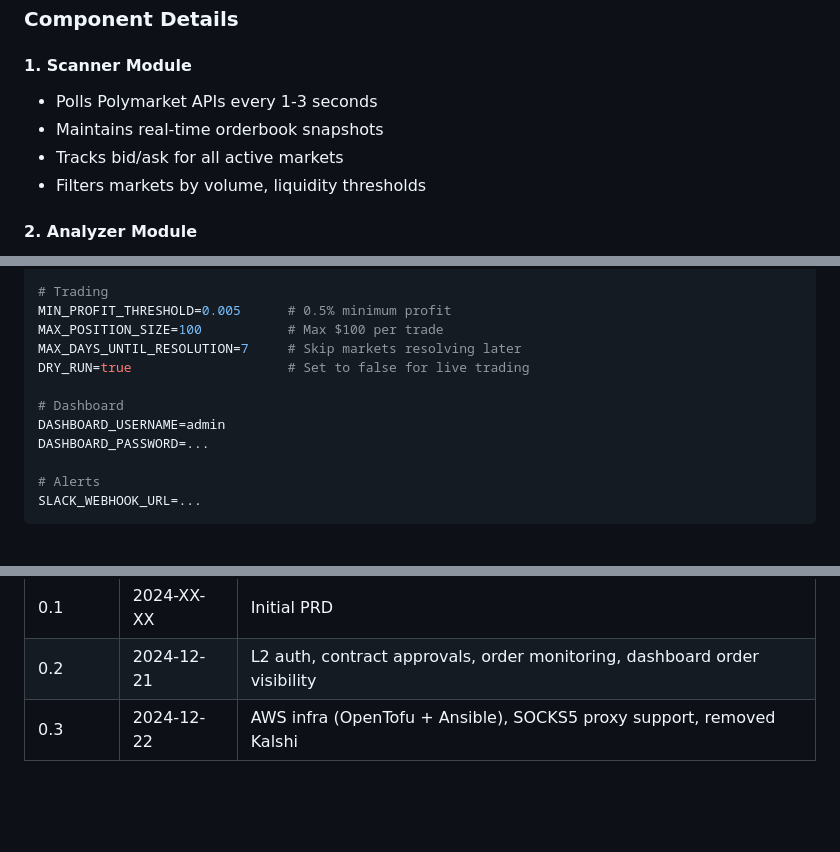
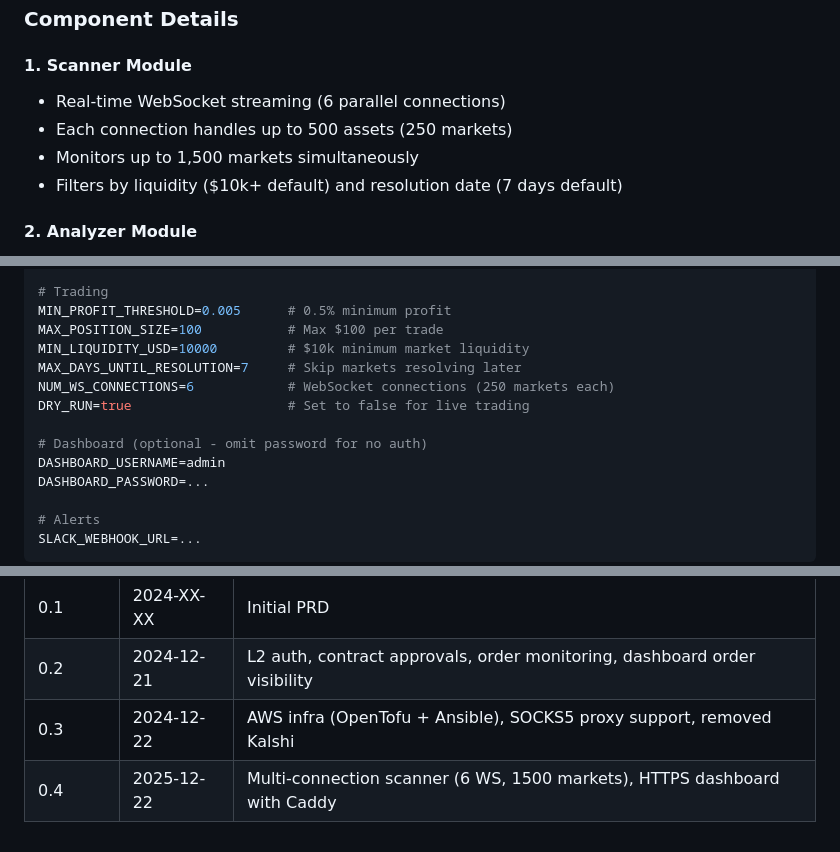
Before and after one commit to kmizzi/karb, a Markdown page: PRD.md, 3 parts joined by grey strips. GitHub-like rendering; blank space fills up the shorter version.

```diff
--- a/PRD.md
+++ b/PRD.md
@@ -138,10 +138,10 @@ These are correlated - if Trump wins, GOP Senate is more likely. When correlatio
 ### Component Details
 
 #### 1. Scanner Module
-- Polls Polymarket APIs every 1-3 seconds
-- Maintains real-time orderbook snapshots
-- Tracks bid/ask for all active markets
-- Filters markets by volume, liquidity thresholds
+- Real-time WebSocket streaming (6 parallel connections)
+- Each connection handles up to 500 assets (250 markets)
+- Monitors up to 1,500 markets simultaneously
+- Filters by liquidity ($10k+ default) and resolution date (7 days default)
 
 #### 2. Analyzer Module
 - Calculates arbitrage opportunities in real-time
@@ -502,10 +502,12 @@ CHAIN_ID=137
 # Trading
 MIN_PROFIT_THRESHOLD=0.005      # 0.5% minimum profit
 MAX_POSITION_SIZE=100           # Max $100 per trade
+MIN_LIQUIDITY_USD=10000         # $10k minimum market liquidity
 MAX_DAYS_UNTIL_RESOLUTION=7     # Skip markets resolving later
+NUM_WS_CONNECTIONS=6            # WebSocket connections (250 markets each)
 DRY_RUN=true                    # Set to false for live trading
 
-# Dashboard
+# Dashboard (optional - omit password for no auth)
 DASHBOARD_USERNAME=admin
 DASHBOARD_PASSWORD=...
 
@@ -661,3 +663,4 @@ signature = Account.sign_message(signable, private_key)
 | 0.1 | 2024-XX-XX | Initial PRD |
 | 0.2 | 2024-12-21 | L2 auth, contract approvals, order monitoring, dashboard order visibility |
 | 0.3 | 2024-12-22 | AWS infra (OpenTofu + Ansible), SOCKS5 proxy support, removed Kalshi |
+| 0.4 | 2025-12-22 | Multi-connection scanner (6 WS, 1500 markets), HTTPS dashboard with Caddy |
```
Also changed, not shown: README.md (+6 -4 lines).
